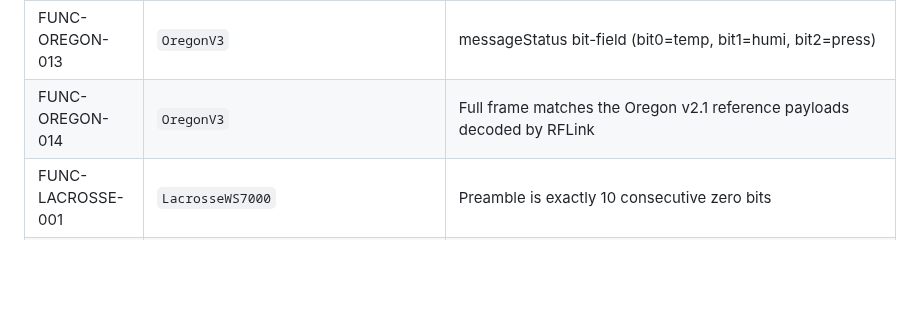
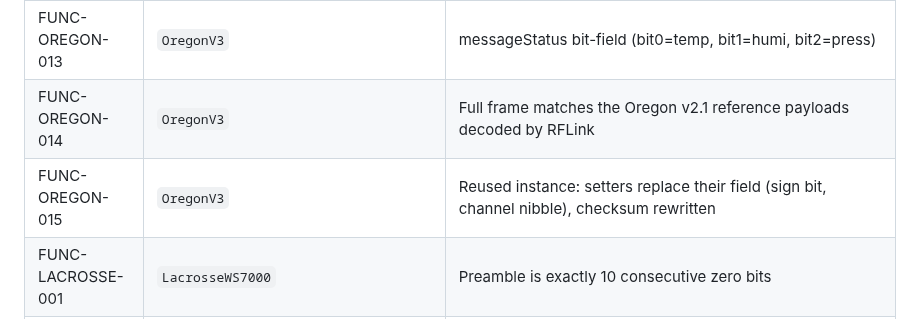
Before and after one commit to arcadien/tinySensor, a Markdown page: docs/architecture.md, the part around the change. Drawn GitHub-style; blank space fills up the shorter version.

```diff
--- a/docs/architecture.md
+++ b/docs/architecture.md
@@ -201,6 +201,7 @@ Every physical board is a separate PlatformIO environment with its own `build_fl
 | FUNC-OREGON-012 | `OregonV3` | Device ID with sync nibble (`EA4C`/`1A2D`/`5A5D`) selected by FinalizeMessage() from messageStatus; checksum at nibbles 13, 16 or 20 |
 | FUNC-OREGON-013 | `OregonV3` | messageStatus bit-field (bit0=temp, bit1=humi, bit2=press) |
 | FUNC-OREGON-014 | `OregonV3` | Full frame matches the Oregon v2.1 reference payloads decoded by RFLink |
+| FUNC-OREGON-015 | `OregonV3` | Reused instance: setters replace their field (sign bit, channel nibble), checksum rewritten |
 | FUNC-LACROSSE-001 | `LacrosseWS7000` | Preamble is exactly 10 consecutive zero bits |
 | FUNC-LACROSSE-002 | `LacrosseWS7000` | Sensor-type nibble encoding: 0=temp, 1=T+H, 4=T+H+P, 5=lux, F=unknown |
 | FUNC-LACROSSE-003 | `LacrosseWS7000` | Address (0–7) in bits 0–2; negative temperature sign in bit 3 of second nibble |
```
Also changed, not shown: requirements/functional.md (+6 -0 lines).
